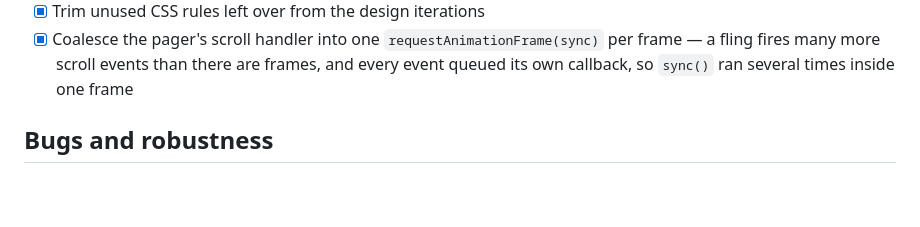
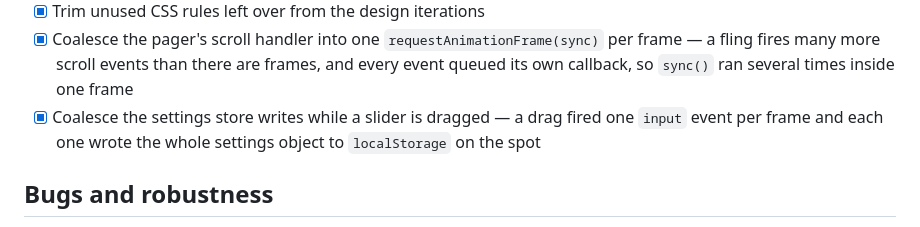
Before and after one commit to technicalnihilist-lgtm/liquid-reminders, a Markdown page: docs/BACKLOG.md, the part around one of its changes. GitHub-like rendering; blank space fills up the shorter version.

```diff
--- a/docs/BACKLOG.md
+++ b/docs/BACKLOG.md
@@ -38,6 +38,7 @@ installable build roughly twice a day. Items marked **[release]** cut one regard
 - [x] Measure and log a first-paint timing marker so runs can compare before/after
 - [x] Trim unused CSS rules left over from the design iterations
 - [x] Coalesce the pager's scroll handler into one `requestAnimationFrame(sync)` per frame — a fling fires many more scroll events than there are frames, and every event queued its own callback, so `sync()` ran several times inside one frame
+- [x] Coalesce the settings store writes while a slider is dragged — a drag fired one `input` event per frame and each one wrote the whole settings object to `localStorage` on the spot
 
 ## Bugs and robustness
 
```
Also changed, not shown: other parts of docs/BACKLOG.md (+1 -0 lines).
